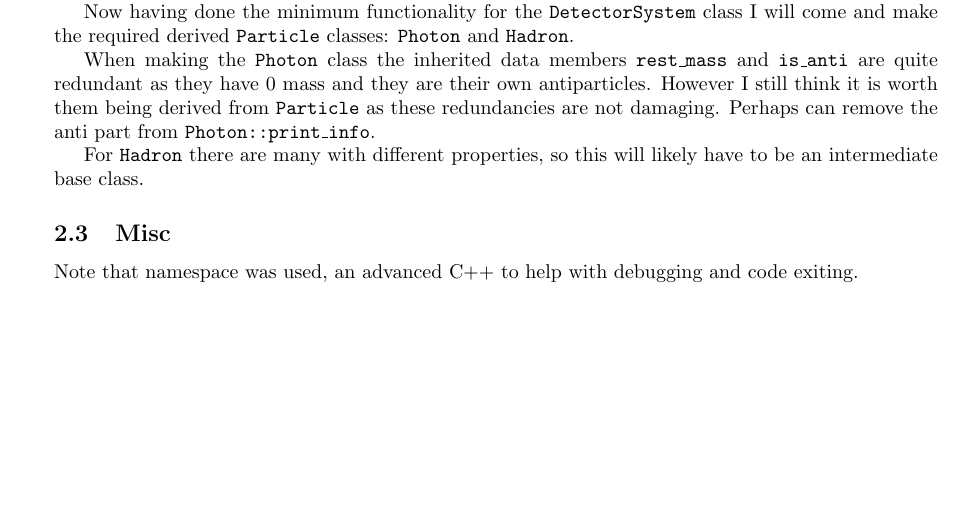
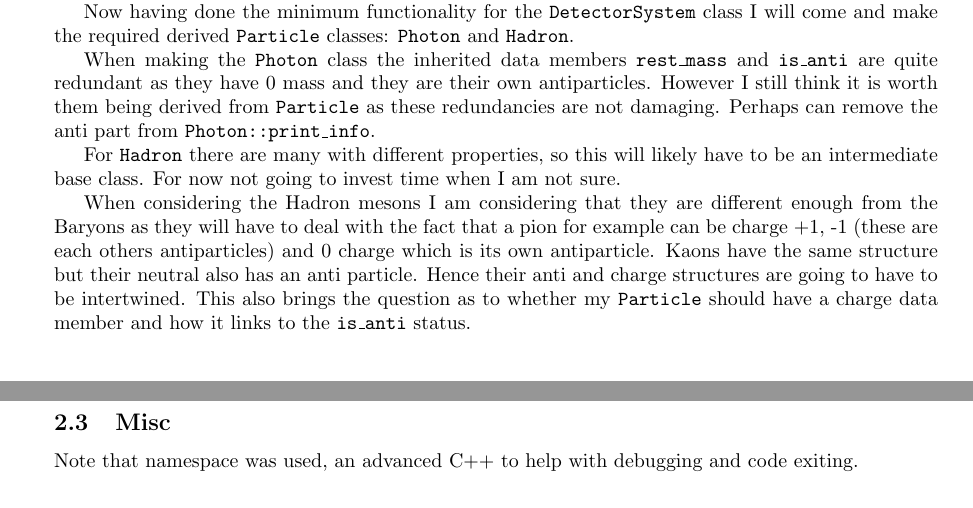
Before and after one commit to UofM-PHYS30762/project-3-a-particle-detector-JungleMan796, a LaTeX document (project_particle_detector.tex): part of page 3 of 3 before the commit and two parts of pages 3 and 4 of 4 after it, the two joined at a grey line, cut so that both start at the same text. Compiled offline with pdfLaTeX.

Commit message:
Thinking on how to implement the complexity of Hadrons. Also going to derive from Calorimter into EM and Hadron Caloriometer.

```diff
--- a/project_particle_detector.tex
+++ b/project_particle_detector.tex
@@ -189,7 +194,11 @@ Now having done the minimum functionality for the \texttt{DetectorSystem} class
 When making the \texttt{Photon} class the inherited data members \texttt{rest\_mass} and \texttt{is\_anti} are quite redundant as they have 0 mass and they are their own antiparticles. However I still think it is worth them being derived from \texttt{Particle} as these redundancies are not damaging.
 Perhaps can remove the anti part from \texttt{Photon::print\_info}.
 
-For \texttt{Hadron} there are many with different properties, so this will likely have to be an intermediate base class.
+For \texttt{Hadron} there are many with different properties, so this will likely have to be an intermediate base class. For now not going to invest time when I am not sure.
+
+When considering the Hadron mesons I am considering that they are different enough from the Baryons as they will have to deal with the fact that a pion for example can be charge +1, -1 (these are each others antiparticles) and 0 charge which is its own antiparticle.
+Kaons have the same structure but their neutral also has an anti particle. Hence their anti and charge structures are going to have to be intertwined.
+This also brings the question as to whether my \texttt{Particle} should have a charge data member and how it links to the \texttt{is\_anti} status.
 
 \subsection{Misc}
 
```
Also changed, not shown: project_particle_detector.tex (5 more changed lines).
